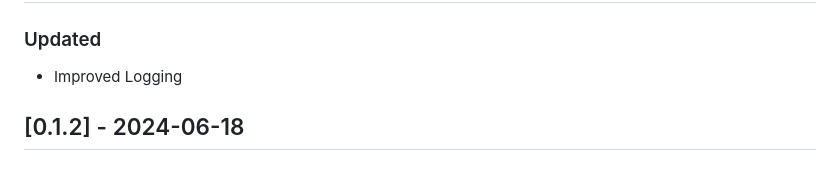
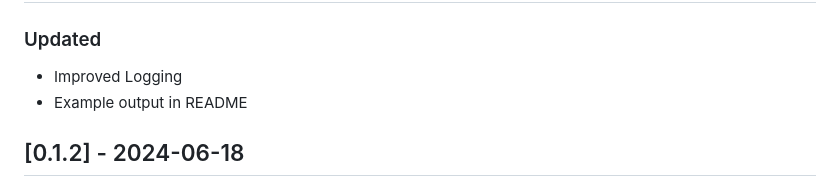
Before and after one commit to BlinkTagInc/gtfs-accessibility-validator, a Markdown page: CHANGELOG.md, the part around the change. GitHub-like rendering.

```diff
--- a/CHANGELOG.md
+++ b/CHANGELOG.md
@@ -9,6 +9,7 @@ and this project adheres to [Semantic Versioning](https://semver.org/spec/v2.0.0
 
 ### Updated
 - Improved Logging
+- Example output in README
 
 ## [0.1.2] - 2024-06-18
 
```
Also changed, not shown: README.md (+5 -1 lines), docs/images/gtfs-accessibility-validator-output.jpg (added).
